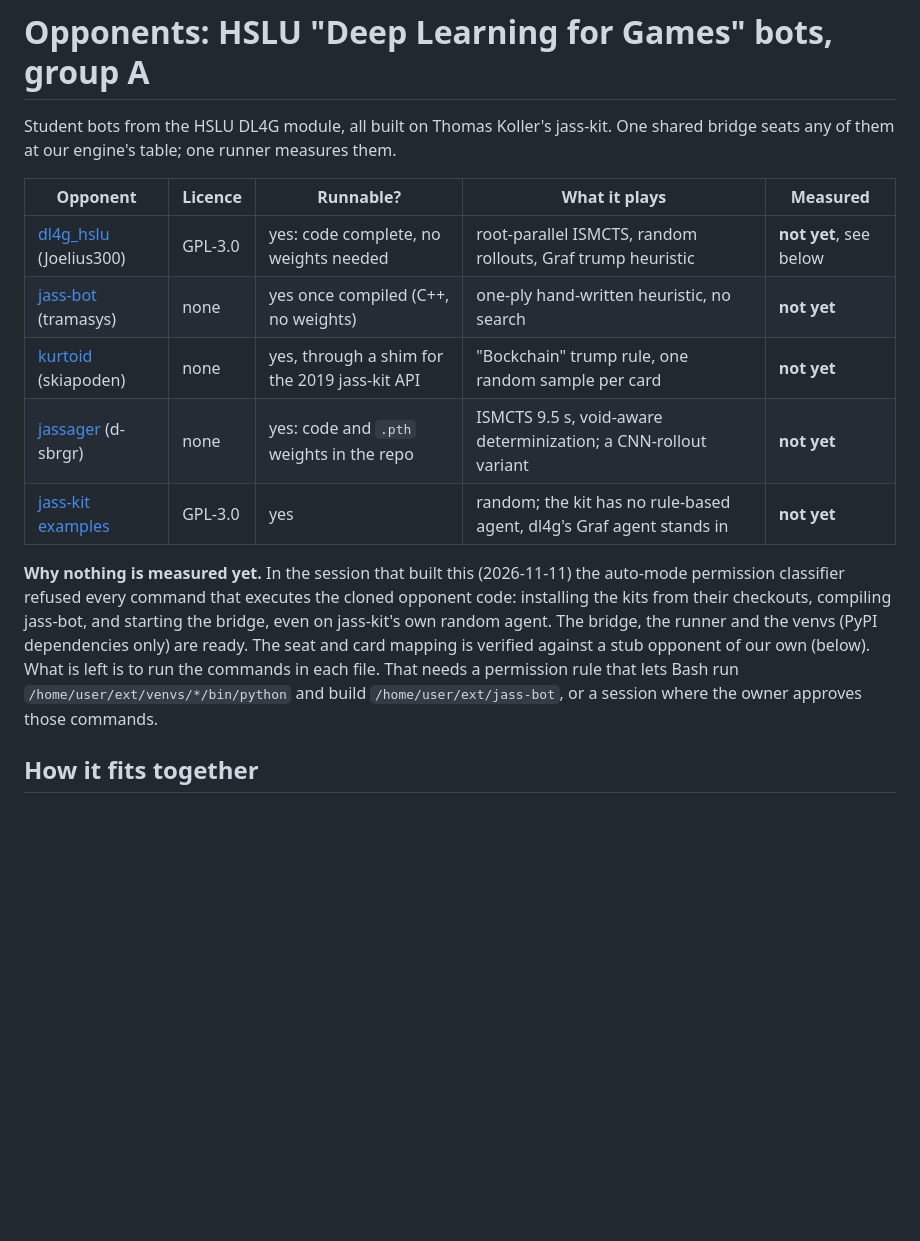
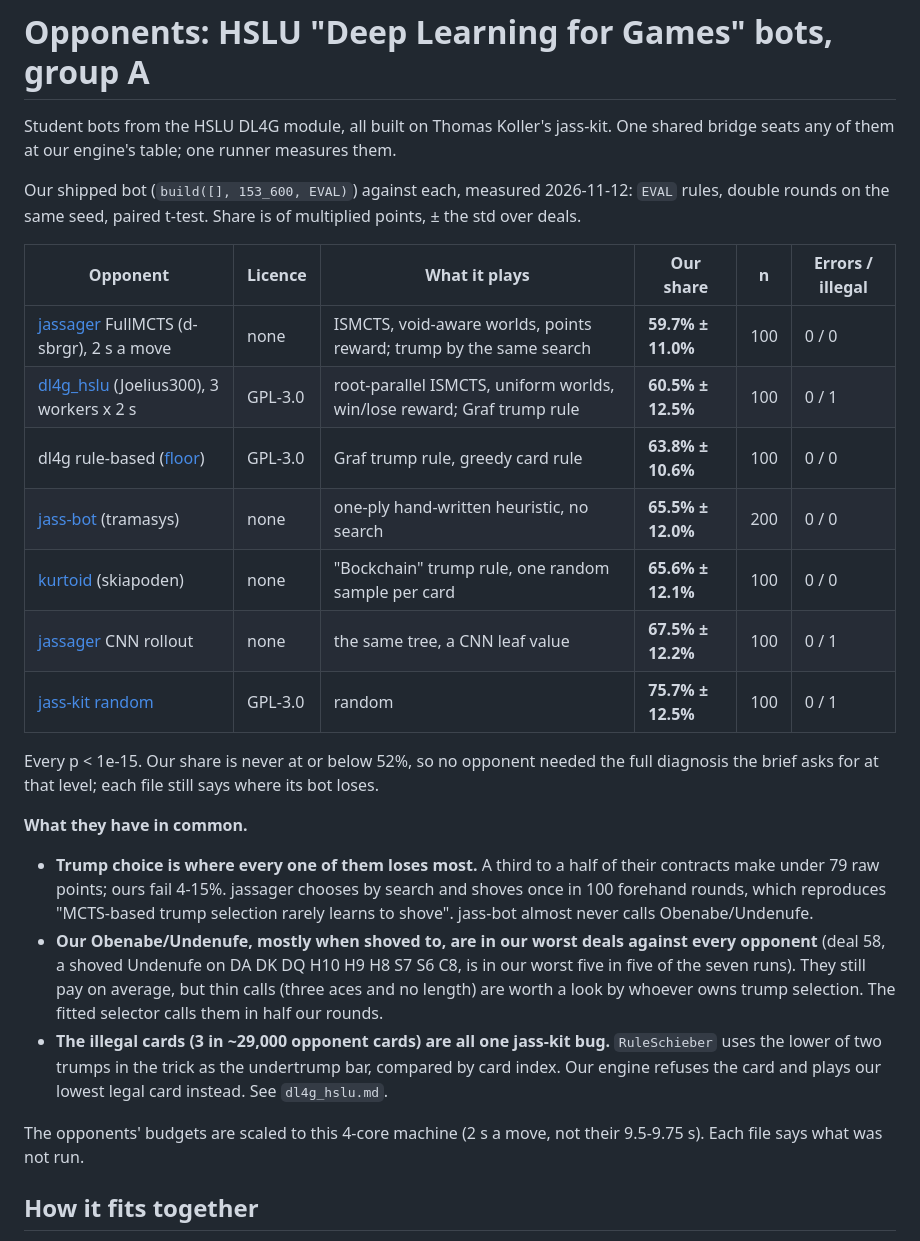
Before and after one commit to janlijanli/krass-jass, a Markdown page: docs/opponents/dl4g-group-a.md, the part around the change. Rendered like a GitHub page; blank space fills up the shorter version.

```diff
--- a/docs/opponents/dl4g-group-a.md
+++ b/docs/opponents/dl4g-group-a.md
@@ -3,22 +3,38 @@
 Student bots from the HSLU DL4G module, all built on Thomas Koller's jass-kit. One shared
 bridge seats any of them at our engine's table; one runner measures them.
 
-| Opponent | Licence | Runnable? | What it plays | Measured |
-|---|---|---|---|---|
-| [dl4g_hslu](dl4g_hslu.md) (Joelius300) | GPL-3.0 | yes: code complete, no weights needed | root-parallel ISMCTS, random rollouts, Graf trump heuristic | **not yet**, see below |
-| [jass-bot](jass-bot.md) (tramasys) | none | yes once compiled (C++, no weights) | one-ply hand-written heuristic, no search | **not yet** |
-| [kurtoid](kurtoid.md) (skiapoden) | none | yes, through a shim for the 2019 jass-kit API | "Bockchain" trump rule, one random sample per card | **not yet** |
-| [jassager](jassager.md) (d-sbrgr) | none | yes: code and `.pth` weights in the repo | ISMCTS 9.5 s, void-aware determinization; a CNN-rollout variant | **not yet** |
-| [jass-kit examples](jass-kit-examples.md) | GPL-3.0 | yes | random; the kit has no rule-based agent, dl4g's Graf agent stands in | **not yet** |
+Our shipped bot (`build([], 153_600, EVAL)`) against each, measured 2026-11-12: `EVAL` rules,
+double rounds on the same seed, paired t-test. Share is of multiplied points, ± the std over deals.
 
-**Why nothing is measured yet.** In the session that built this (2026-11-11) the auto-mode
-permission classifier refused every command that executes the cloned opponent code: installing
-the kits from their checkouts, compiling jass-bot, and starting the bridge, even on jass-kit's
-own random agent. The bridge, the runner and the venvs (PyPI dependencies only) are ready. The
-seat and card mapping is verified against a stub opponent of our own (below). What is left is to
-run the commands in each file. That needs a permission rule that lets Bash run
-`/home/user/ext/venvs/*/bin/python` and build `/home/user/ext/jass-bot`, or a session where
-the owner approves those commands.
+| Opponent | Licence | What it plays | Our share | n | Errors / illegal |
+|---|---|---|---|---|---|
+| [jassager](jassager.md) FullMCTS (d-sbrgr), 2 s a move | none | ISMCTS, void-aware worlds, points reward; trump by the same search | **59.7% ± 11.0%** | 100 | 0 / 0 |
+| [dl4g_hslu](dl4g_hslu.md) (Joelius300), 3 workers x 2 s | GPL-3.0 | root-parallel ISMCTS, uniform worlds, win/lose reward; Graf trump rule | **60.5% ± 12.5%** | 100 | 0 / 1 |
+| dl4g rule-based ([floor](jass-kit-examples.md)) | GPL-3.0 | Graf trump rule, greedy card rule | **63.8% ± 10.6%** | 100 | 0 / 0 |
+| [jass-bot](jass-bot.md) (tramasys) | none | one-ply hand-written heuristic, no search | **65.5% ± 12.0%** | 200 | 0 / 0 |
+| [kurtoid](kurtoid.md) (skiapoden) | none | "Bockchain" trump rule, one random sample per card | **65.6% ± 12.1%** | 100 | 0 / 0 |
+| [jassager](jassager.md) CNN rollout | none | the same tree, a CNN leaf value | **67.5% ± 12.2%** | 100 | 0 / 1 |
+| [jass-kit random](jass-kit-examples.md) | GPL-3.0 | random | **75.7% ± 12.5%** | 100 | 0 / 1 |
+
+Every p < 1e-15. Our share is never at or below 52%, so no opponent needed the full diagnosis the
+brief asks for at that level; each file still says where its bot loses.
+
+**What they have in common.**
+
+- **Trump choice is where every one of them loses most.** A third to a half of their contracts make
+  under 79 raw points; ours fail 4-15%. jassager chooses by search and shoves once in 100 forehand
+  rounds, which reproduces "MCTS-based trump selection rarely learns to shove". jass-bot almost never
+  calls Obenabe/Undenufe.
+- **Our Obenabe/Undenufe, mostly when shoved to, are in our worst deals against every opponent**
+  (deal 58, a shoved Undenufe on DA DK DQ H10 H9 H8 S7 S6 C8, is in our worst five in five of the seven runs). They
+  still pay on average, but thin calls (three aces and no length) are worth a look by whoever owns
+  trump selection. The fitted selector calls them in half our rounds.
+- **The illegal cards (3 in ~29,000 opponent cards) are all one jass-kit bug.** `RuleSchieber` uses
+  the lower of two trumps in the trick as the undertrump bar, compared by card index. Our engine
+  refuses the card and plays our lowest legal card instead. See `dl4g_hslu.md`.
+
+The opponents' budgets are scaled to this 4-core machine (2 s a move, not their 9.5-9.75 s). Each file
+says what was not run.
 
 ## How it fits together
 
```
Also changed, not shown: docs/opponents/README.md (+42 -83 lines).
